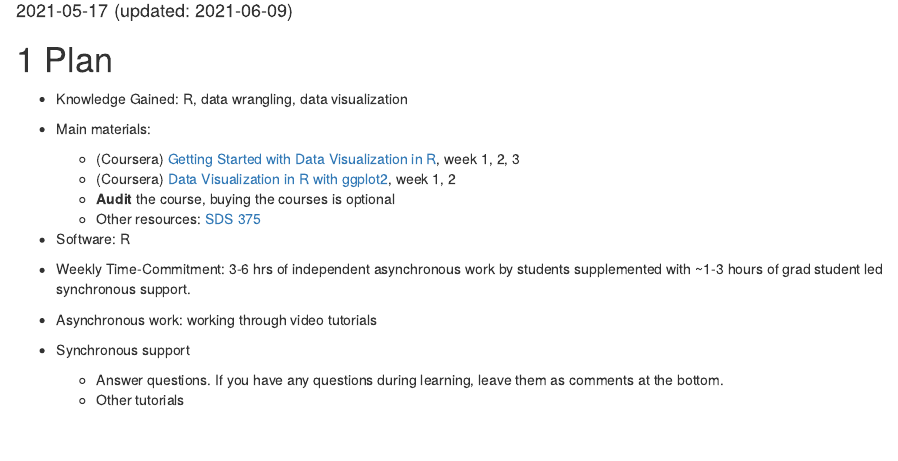
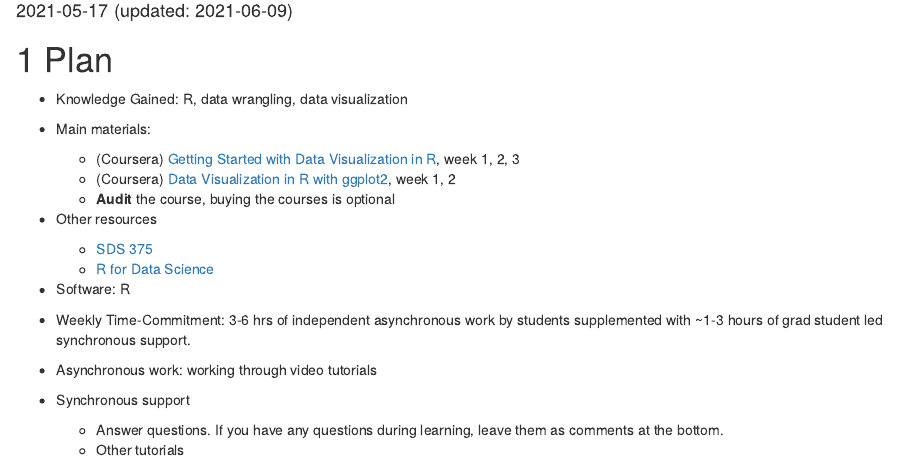
Before and after one commit to haoqiwang97/2021REUDataScience, an R Markdown document (index.Rmd): the page in a window 1100 px wide, from 100 px down. Rendered offline with R 4.5, knitr and Pandoc, with nearby package versions; drawn as R Markdown's standard HTML page in place of the format the file asks for; a font, style sheet, LaTeX package, included part or bibliography that could not be used is replaced or left out.

Commit message:
Update index.Rmd

```diff
--- a/index.Rmd
+++ b/index.Rmd
@@ -30,7 +30,10 @@ output:
     - (Coursera) [Getting Started with Data Visualization in R](https://www.coursera.org/learn/jhu-getting-started-data-viz-r?specialization=jhu-data-visualization-dashboarding-with-r), week 1, 2, 3
     - (Coursera) [Data Visualization in R with ggplot2](https://www.coursera.org/learn/jhu-data-visualization-r?specialization=jhu-data-visualization-dashboarding-with-r), week 1, 2
     - **Audit** the course, buying the courses is optional
-    - Other resources: [SDS 375](https://wilkelab.org/SDS375/schedule.html)
+
+- Other resources
+    - [SDS 375](https://wilkelab.org/SDS375/schedule.html)
+    - [R for Data Science](https://r4ds.had.co.nz/)
 
 - Software: R
 
```
